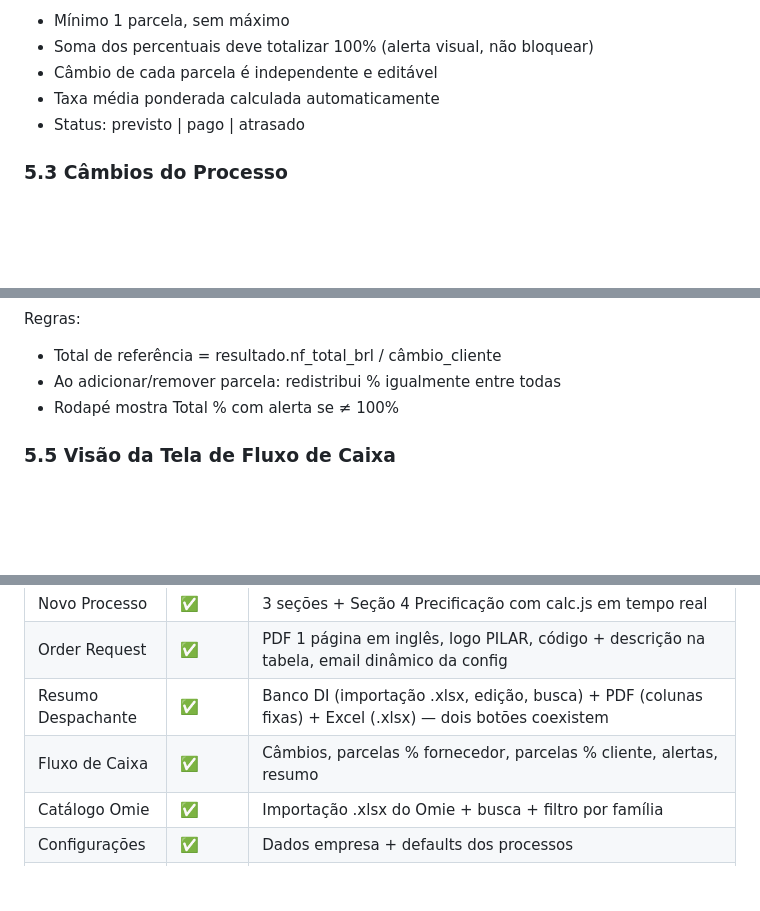
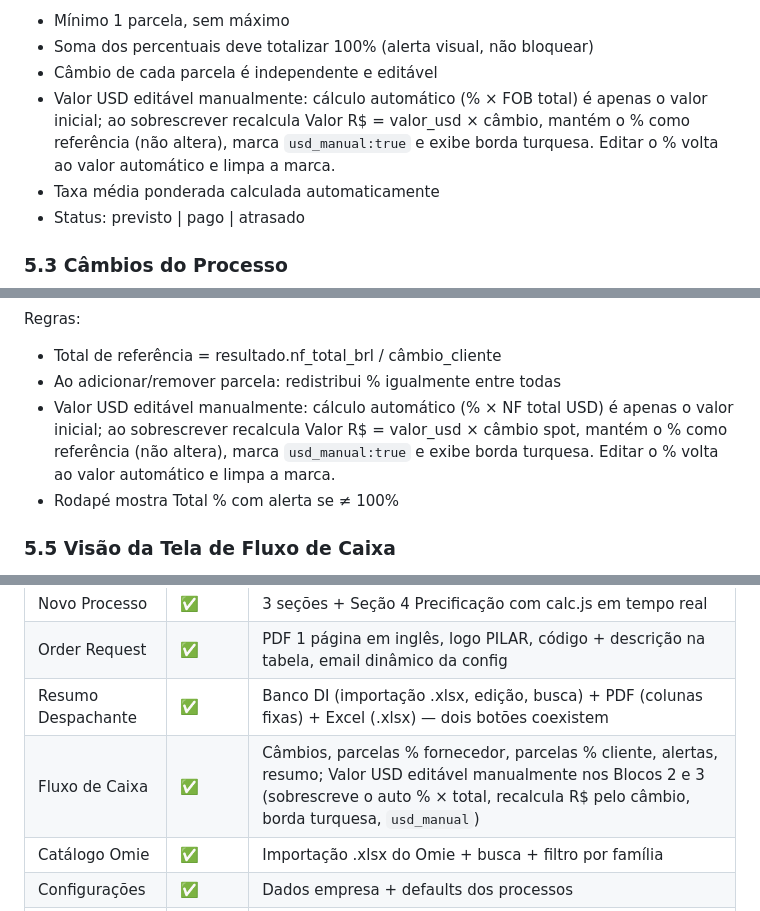
Before and after one commit to henriquehog-cpu/pilar-calculadora, a Markdown page: AGENTS.md, 3 parts joined by grey strips. Rendered like a GitHub page; blank space fills up the shorter version.

Commit message:
docs: registra Valor USD editável manualmente no Fluxo de Caixa (AGENTS.md)
Co-Authored-By: Claude Opus 4.8 (1M context) <noreply@anthropic.com>

```diff
--- a/AGENTS.md
+++ b/AGENTS.md
@@ -298,6 +298,7 @@ Regras:
 - Mínimo 1 parcela, sem máximo
 - Soma dos percentuais deve totalizar 100% (alerta visual, não bloquear)
 - Câmbio de cada parcela é independente e editável
+- Valor USD editável manualmente: cálculo automático (% × FOB total) é apenas o valor inicial; ao sobrescrever recalcula Valor R$ = valor_usd × câmbio, mantém o % como referência (não altera), marca `usd_manual:true` e exibe borda turquesa. Editar o % volta ao valor automático e limpa a marca.
 - Taxa média ponderada calculada automaticamente
 - Status: previsto | pago | atrasado
 
@@ -337,6 +338,7 @@ Regras:
 Regras:
 - Total de referência = resultado.nf_total_brl / câmbio_cliente
 - Ao adicionar/remover parcela: redistribui % igualmente entre todas
+- Valor USD editável manualmente: cálculo automático (% × NF total USD) é apenas o valor inicial; ao sobrescrever recalcula Valor R$ = valor_usd × câmbio spot, mantém o % como referência (não altera), marca `usd_manual:true` e exibe borda turquesa. Editar o % volta ao valor automático e limpa a marca.
 - Rodapé mostra Total % com alerta se ≠ 100%
 
 ### 5.5 Visão da Tela de Fluxo de Caixa
@@ -645,7 +647,7 @@ pm2 startup
 | Novo Processo | ✅ | 3 seções + Seção 4 Precificação com calc.js em tempo real |
 | Order Request | ✅ | PDF 1 página em inglês, logo PILAR, código + descrição na tabela, email dinâmico da config |
 | Resumo Despachante | ✅ | Banco DI (importação .xlsx, edição, busca) + PDF (colunas fixas) + Excel (.xlsx) — dois botões coexistem |
-| Fluxo de Caixa | ✅ | Câmbios, parcelas % fornecedor, parcelas % cliente, alertas, resumo |
+| Fluxo de Caixa | ✅ | Câmbios, parcelas % fornecedor, parcelas % cliente, alertas, resumo; Valor USD editável manualmente nos Blocos 2 e 3 (sobrescreve o auto % × total, recalcula R$ pelo câmbio, borda turquesa, `usd_manual`) |
 | Catálogo Omie | ✅ | Importação .xlsx do Omie + busca + filtro por família |
 | Configurações | ✅ | Dados empresa + defaults dos processos |
 | Modal Novo Produto | ✅ | Gera código automático (PREFIXO.LARGURA.GSM.SEQUENCIAL), auto-preenche tipo/matéria/NCM pela família, campo prefixo customizado para famílias novas |
```
Also changed, not shown: other parts of AGENTS.md (+1 -1 lines).
